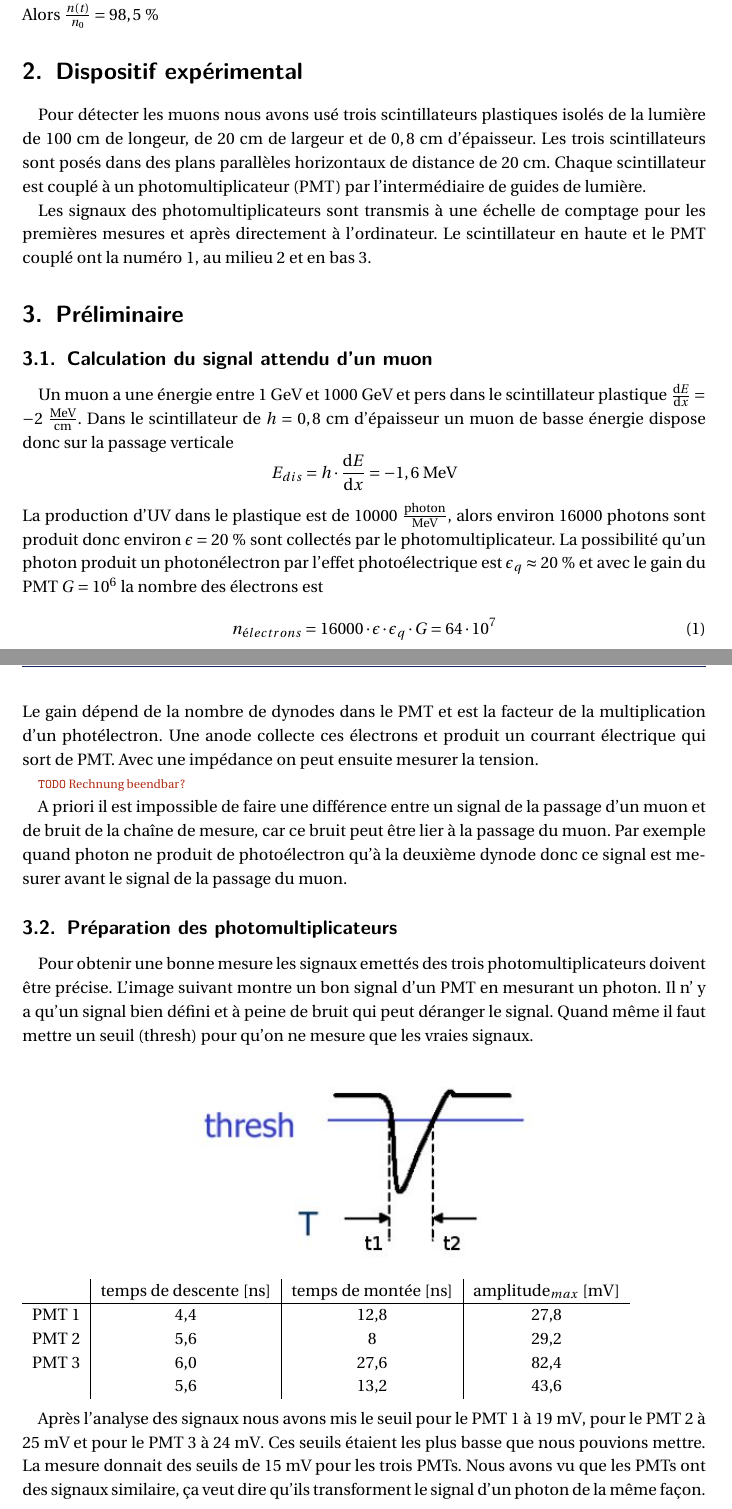
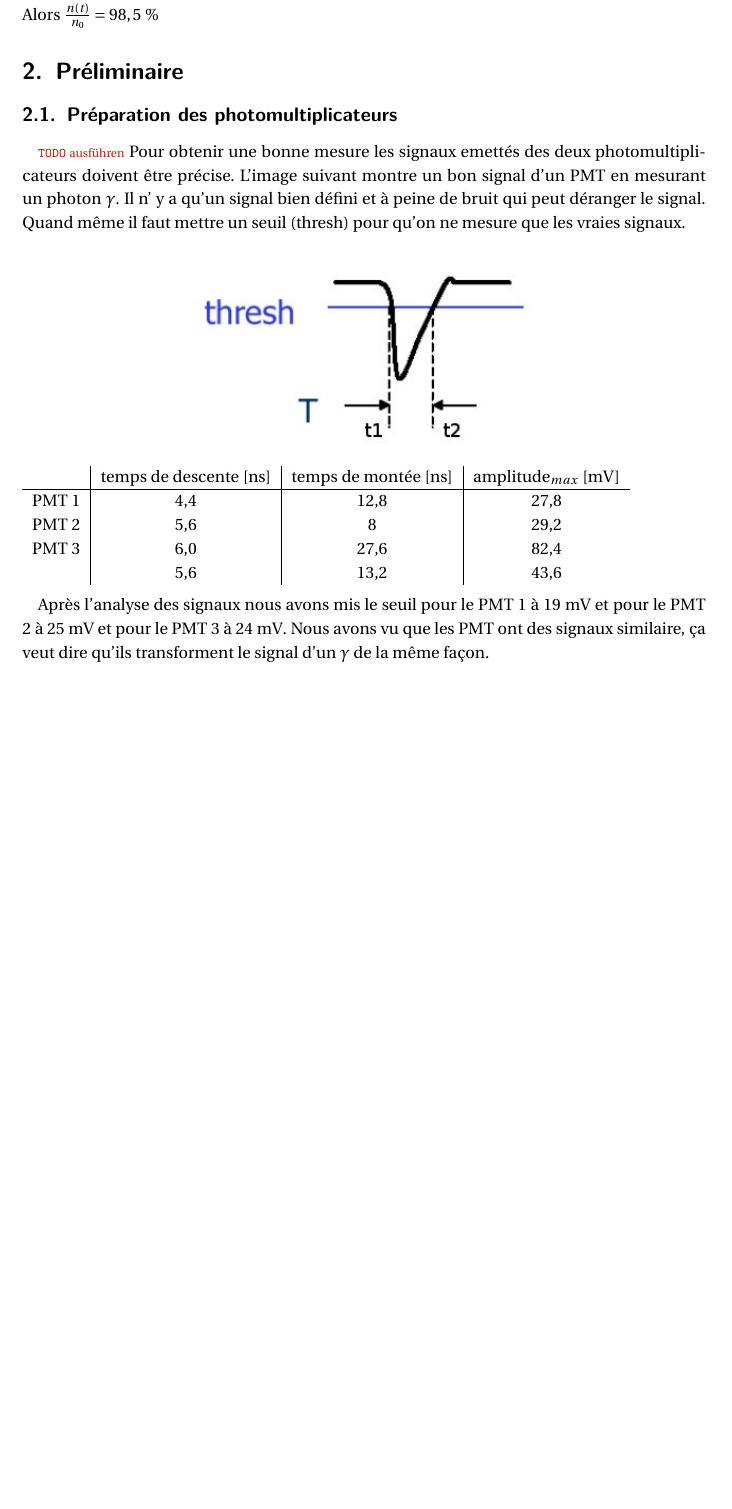
Before and after one commit to varya3/TP5_muon, a LaTeX paper (rapport.tex): two parts of pages 6 and 7 of 12 before the commit and part of page 6 of 10 after it, the two joined at a grey line, cut so that both start at the same text, the shorter picture padded with empty space. Compiled offline with pdfLaTeX; an older LaTeX class or package is replaced by its successor.

Commit message:
vielleicht klappts ja etz

```diff
--- a/rapport.tex
+++ b/rapport.tex
@@ -154,33 +154,13 @@
    \end{eqnarray*}
    Pour le temps de vol on trouve $t=l\cdot v=\unit[33,4]{ns}$.\\
    Alors $\frac{n(t)}{n_0}=\unit[98,5]{\%}$
+ \end{section}
 
 
- \section{Dispositif expérimental}
-  Pour détecter les muons nous avons usé trois scintillateurs plastiques isolés de la lumière de \unit[100]{cm} de longeur, de \unit[20]{cm} de largeur et de \unit[0,8]{cm} d'épaisseur. Les trois scintillateurs sont posés dans des plans parallèles horizontaux de distance de \unit[20]{cm}. Chaque scintillateur est couplé à un photomultiplicateur (PMT) par l'intermédiaire de guides de lumière.
-
-  Les signaux des photomultiplicateurs sont transmis à une échelle de comptage pour les premières mesures et après directement à l'ordinateur. Le scintillateur en haute et le PMT couplé ont la numéro 1, au milieu 2 et en bas 3.
-
- \section{Préliminaire}
-  \subsection{Calculation du signal attendu d'un muon}
-   Un muon a une énergie entre \unit[1]{GeV} et \unit[1000]{GeV} et pers dans le scintillateur plastique $\frac{\text{d}E}{\text{d}x}=-\unit[2]{\frac{MeV}{cm}}$. Dans le scintillateur de  $h=\unit[0,8]{cm}$ d'épaisseur un muon de basse énergie dispose donc sur la passage verticale
-  \begin{equation*}
-   E_{dis}=h\cdot\frac{\text{d}E}{\text{d}x}=\unit[-1,6]{MeV}
-  \end{equation*}
-  La production d'UV dans le plastique est de $\unit[10000]{\frac{photon}{MeV}}$, alors environ 16000 photons sont produit donc environ $\epsilon=\unit[20]{\%}$ sont collectés par le photomultiplicateur. La possibilité qu'un photon produit un photonélectron par l'effet photoélectrique est $\epsilon_q\approx\unit[20]{\%}$ et avec le gain du PMT $G=10^6$ la nombre des électrons est
-  \begin{equation}
-   n_{électrons}=16000\cdot\epsilon\cdot\epsilon_q\cdot G=64\cdot10^7
-  \end{equation}
-  Le gain dépend de la nombre de dynodes dans le PMT et est la facteur de la multiplication d'un photélectron. Une anode collecte ces électrons et produit un courrant électrique qui sort de PMT. Avec une impédance on peut ensuite mesurer la tension.
-
-  \todo{Rechnung beendbar?}
-
-  A priori il est impossible de faire une différence entre un signal de la passage d'un muon et de bruit de la chaîne de mesure, car ce bruit peut être lier à la passage du muon. Par exemple quand photon ne produit de photoélectron qu'à la deuxième dynode donc ce signal est mesurer avant le signal de la passage du muon.
-
-
-
+ \begin{section}{Préliminaire}
   \subsection{Préparation des photomultiplicateurs}
-   Pour obtenir une bonne mesure les signaux emettés des trois photomultiplicateurs doivent être précise. L'image suivant montre un bon signal d'un PMT en mesurant un photon. Il n' y a qu'un signal bien défini et à peine de bruit qui peut déranger le signal. Quand même il faut mettre un seuil (thresh) pour qu'on ne mesure que les vraies signaux.
+   \todo{ausführen}
+   Pour obtenir une bonne mesure les signaux emettés des deux photomultiplicateurs doivent être précise. L'image suivant montre un bon signal d'un PMT en mesurant un photon $\gamma$. Il n' y a qu'un signal bien défini et à peine de bruit qui peut déranger le signal. Quand même il faut mettre un seuil (thresh) pour qu'on ne mesure que les vraies signaux.
    \begin{center}
     \includegraphics[width=0.5\textwidth]{bilder/pmtpuls.jpg}
    \end{center}
@@ -194,4 +174,4 @@ PMT 3	&	6,0	&	27,6	&	82,4	\\
    \end{tabular}
 \newline
 
- Après l'analyse des signaux nous avons mis le seuil pour le PMT 1 à \unit[19]{mV}, pour le PMT 2 à \unit[25]{mV} et pour le PMT 3 à \unit[24]{mV}. Ces seuils étaient les plus basse que nous pouvions mettre. La mesure donnait des seuils de \unit[15]{mV} pour les trois PMTs. Nous avons vu que les PMTs ont des signaux similaire, \c ca veut dire qu'ils transforment le signal d'un photon de la même fa\c con.
+ Après l'analyse des signaux nous avons mis le seuil pour le PMT 1 à \unit[19]{mV} et pour le PMT 2 à \unit[25]{mV} et pour le PMT 3 à \unit[24]{mV}. Nous avons vu que les PMT ont des signaux similaire, \c ca veut dire qu'ils transforment le signal d'un $\gamma$ de la même fa\c con.
```
Also changed, not shown: rapport.pdf, rapport.tex (61 more changed lines), 5 other files.
